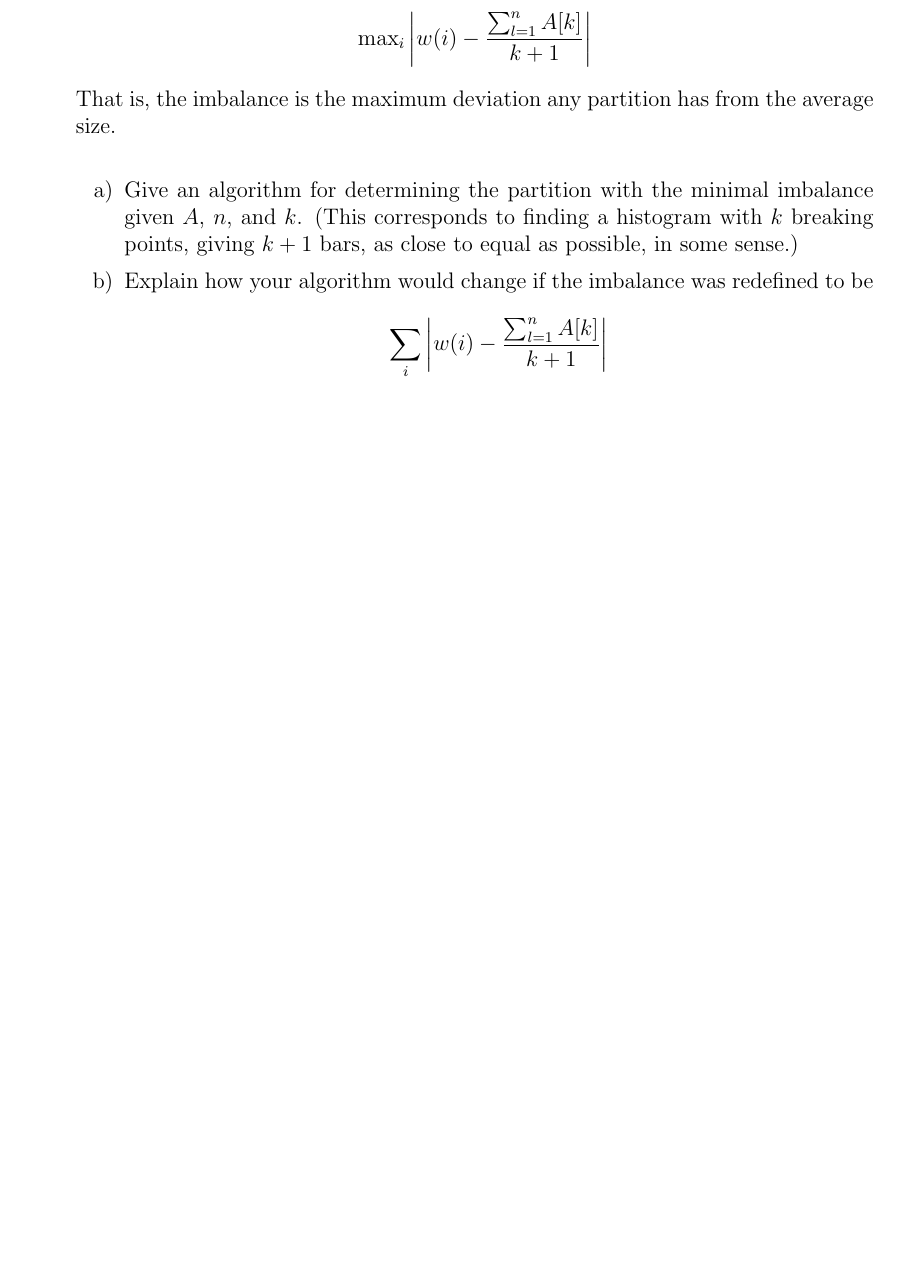
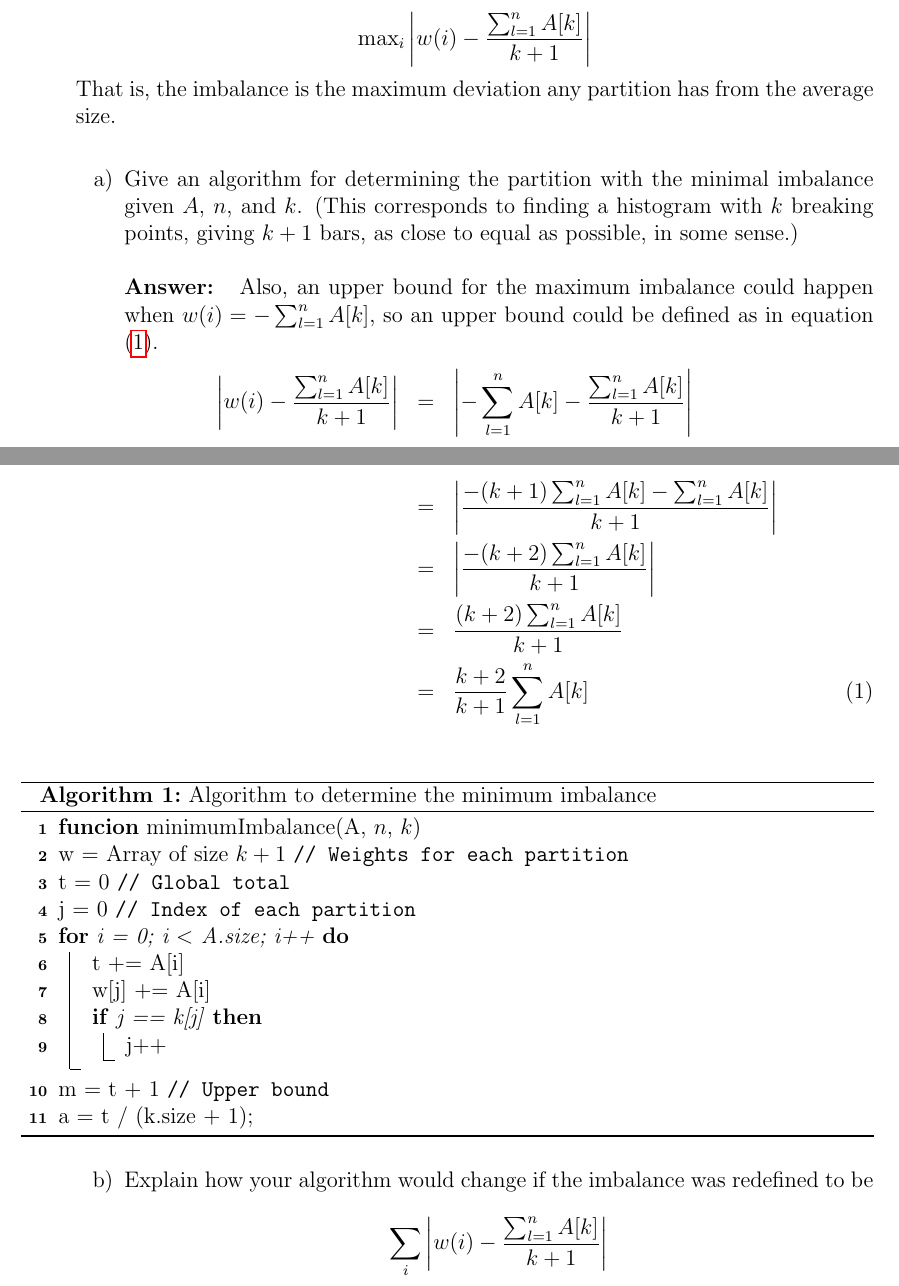
Before and after one commit to cesarnda/workspace, a LaTeX problem sheet (Harvard/Data Structures And Algorithms/Harvard-Algorithms-ProblemSet05/Cesar_Agustin_Garcia_Vazquez_Problem_Set_05.tex): part of page 1 of 2 before the commit and two parts of pages 1 and 2 of 3 after it, the two joined at a grey line, cut so that both start at the same text, the shorter picture padded with empty space. The pictures show the PDF file Harvard/Data Structures And Algorithms/Harvard-Algorithms-ProblemSet05/Cesar_Agustin_Garcia_Vazquez_Problem_Set_05.pdf that the author committed with the source.

Commit message:
Adding answers

```diff
--- a/Harvard/Data Structures And Algorithms/Harvard-Algorithms-ProblemSet05/Cesar_Agustin_Garcia_Vazquez_Problem_Set_05.tex
+++ b/Harvard/Data Structures And Algorithms/Harvard-Algorithms-ProblemSet05/Cesar_Agustin_Garcia_Vazquez_Problem_Set_05.tex
@@ -38,12 +38,15 @@ is maximized. Find an algorithm that runs in time $O(n)$.
 	\item A challenge that arises in databases is how to summarize data in easy-to-display formats, such as a histogram. A problem in this context is the minimal imbalance problem. Again suppose we have an array $A$ containing $n$ numbers, this time all positive, and another input $k$.
 	Consider $k$ indices $j_1, j_2 \ldots, j_k$ that partition the array into $k + 1$ subarrays $A[1, j_1], A[j_1 + 1, j_2], \ldots, A[j_k + 1, n]$. The weight $w(i)$ of the $i$th subarray is the sum of its entries. The imbalance of the partition is
 	$$
-	\text{max}_i \left| w(i) - \frac{\sum_{l = 1}^n A[k]}{k + 1} \right|
+	\text{max}_i \left| w(i) - \frac{\sum_{l = 1}^n A[l]}{k + 1} \right|
 	$$
 That is, the imbalance is the maximum deviation any partition has from the average size.\\
 	\begin{enumerate}
 		\item Give an algorithm for determining the partition with the minimal imbalance given $A$, $n$, and $k$. (This corresponds to finding a histogram with $k$ breaking points, giving $k + 1$ bars, as close to equal as possible, in some sense.) \\
 		\\
 		\textbf{Answer: }
-		\begin{algorithm}
-		\end{algorithm}
+		Also, an upper bound for the maximum imbalance could happen when $w(i) = -\sum_{l = 1}^nA[k]$,  so an upper bound could be defined as in equation (\ref{upperBound}).
+		\begin{eqnarray}
+		\left| w(i) - \frac{\sum_{l = 1}^n A[k]}{k + 1} \right|	&	=	&	\left| - \sum_{l = 1}^n A[k] - \frac{\sum_{l = 1}^n A[k]}{k + 1} \right| \nonumber \\
+			&	=	&	\left| \frac{-(k + 1)\sum_{l = 1}^n A[k] - \sum_{l = 1}^n A[k]}{k + 1}\right| \nonumber \\
+			& 	=	&	\left|  \frac{-(k + 2)\sum_{l = 1}^n A[k]}{k + 1}\right| \nonumber \\
@@ -50,3 +59,22 @@ That is, the imbalance is the maximum deviation any partition has from the avera
+		\begin{algorithm}[th!]
+	{\bf funcion} minimumImbalance(A, $n$, $k$)\\
+	w = Array of size $k + 1$ \tcp{Weights for each partition}
+	t = 0 \tcp{Global total}
+	j = 0 \tcp{Index of each partition}
+	\For{i = 0; i $<$  A.size; i++}{
+		t += A[i] \\
+		w[j] += A[i]\\
+		\If{j == k[j]}{
+			j++
+		}
+
+	}
+	m = t + 1 \tcp{Upper bound}
+	a = t / (k.size + 1);
+\caption{Algorithm to determine the minimum imbalance}
+\label{minimumImbalance}
+\end{algorithm}
+
 		\item Explain how your algorithm would change if the imbalance was redefined to be
 			$$
 	\sum_{i} \left| w(i) - \frac{\sum_{l = 1}^n A[k]}{k + 1} \right|
```
Also changed, not shown: Harvard/Data Structures And Algorithms/Harvard-Algorithms-ProblemSet05/Cesar_Agustin_Garcia_Vazquez_Problem_Set_05.pdf, Harvard/Data Structures And Algorithms/Harvard-Algorithms-ProblemSet05/Cesar_Agustin_Garcia_Vazquez_Problem_Set_05.tex (6 more changed lines), 5 other files.
